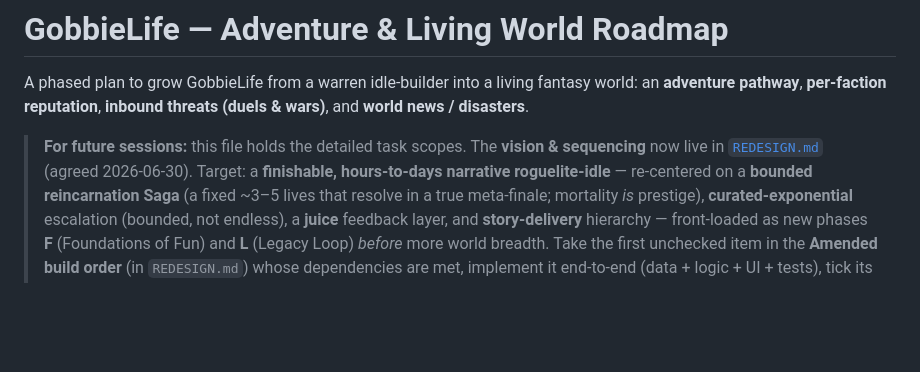
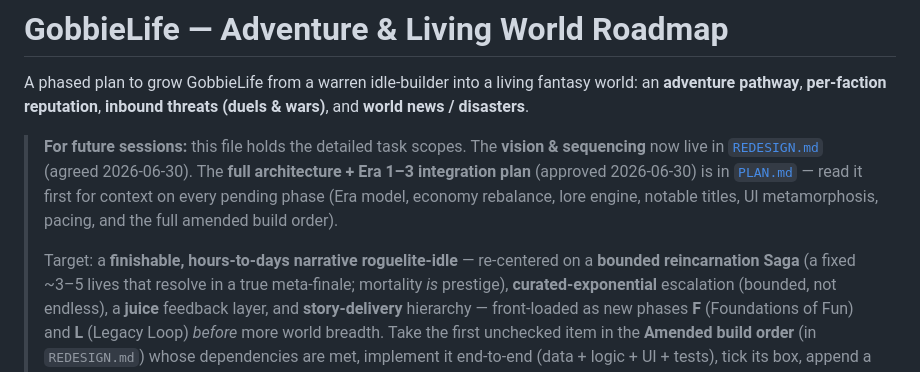
Before and after one commit to Mios00/GobbieLife, a Markdown page: docs/ROADMAP.md, the part around the change. GitHub-like rendering; blank space fills up the shorter version.

```diff
--- a/docs/ROADMAP.md
+++ b/docs/ROADMAP.md
@@ -6,7 +6,12 @@ world: an **adventure pathway**, **per-faction reputation**, **inbound threats
 
 > **For future sessions:** this file holds the detailed task scopes. The
 > **vision & sequencing** now live in [`REDESIGN.md`](./REDESIGN.md) (agreed
-> 2026-06-30). Target: a **finishable, hours-to-days narrative roguelite-idle** —
+> 2026-06-30). The **full architecture + Era 1–3 integration plan** (approved
+> 2026-06-30) is in [`PLAN.md`](./PLAN.md) — read it first for context on
+> every pending phase (Era model, economy rebalance, lore engine, notable
+> titles, UI metamorphosis, pacing, and the full amended build order).
+>
+> Target: a **finishable, hours-to-days narrative roguelite-idle** —
 > re-centered on a **bounded reincarnation Saga** (a fixed ~3–5 lives that
 > resolve in a true meta-finale; mortality *is* prestige), **curated-exponential**
 > escalation (bounded, not endless), a **juice** feedback layer, and
```
Also changed, not shown: docs/PLAN.md (added, +299 -0 lines).
